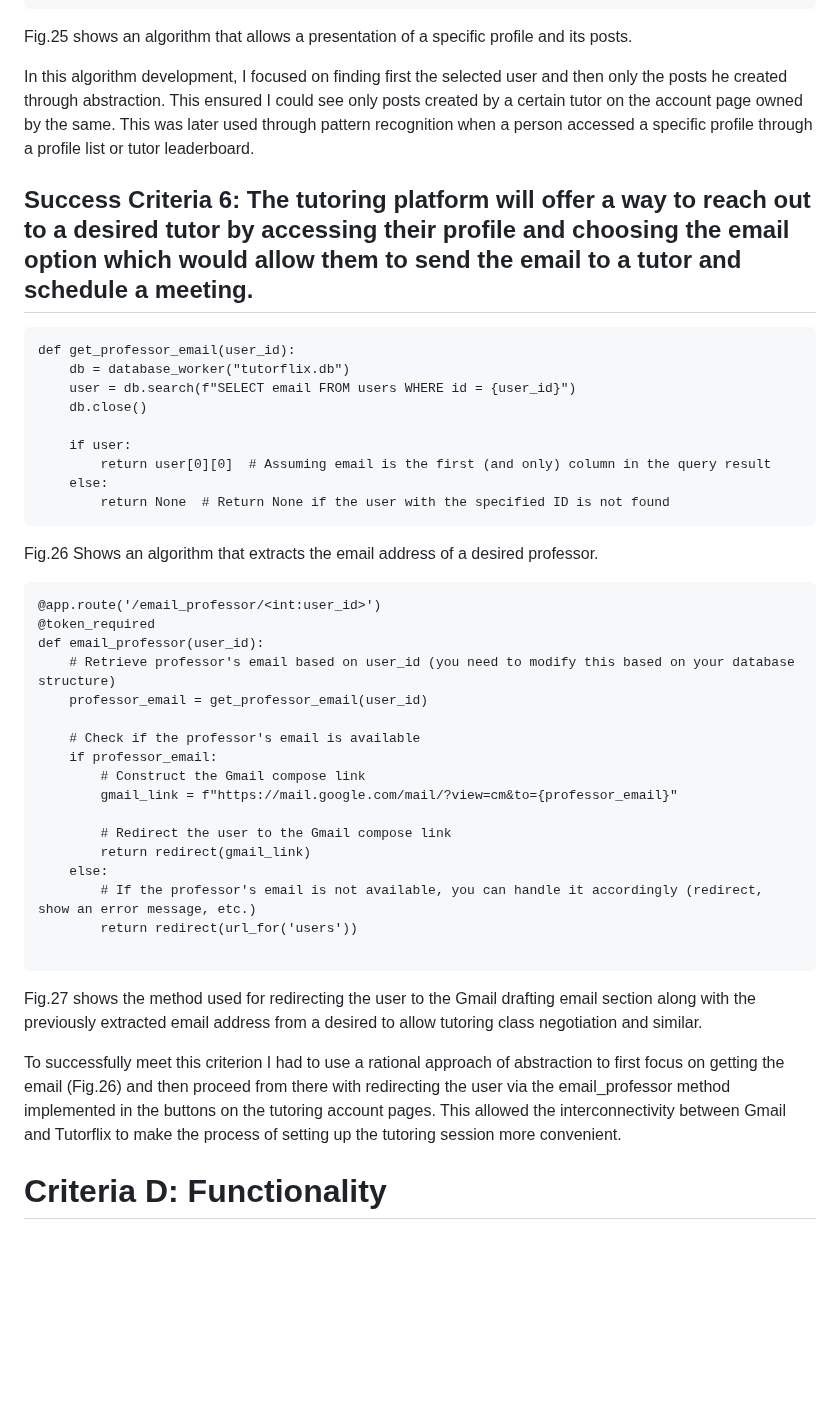
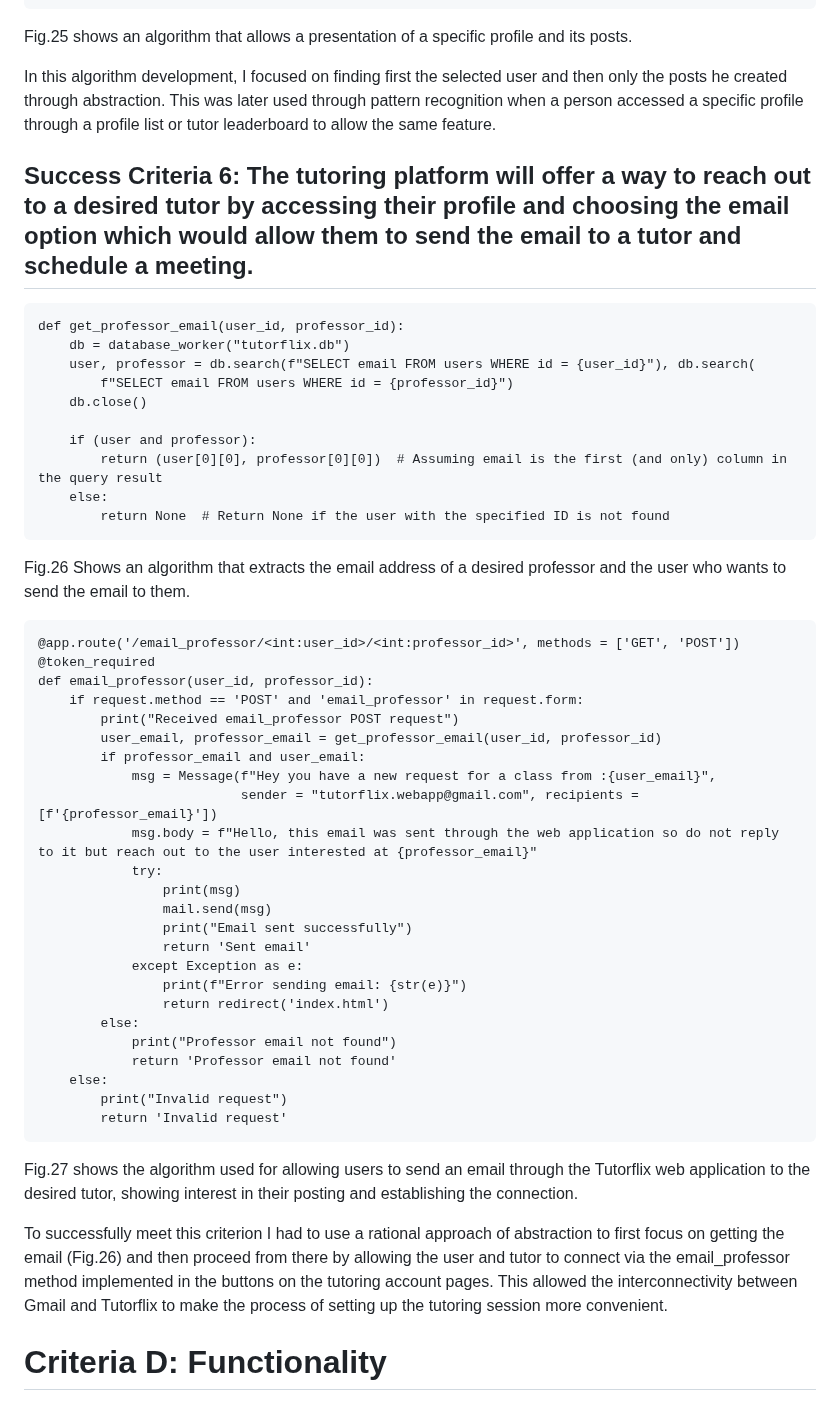
Before and after one commit to AleksandarDzudzevic/TutoringWebApp, a Markdown page: README.md, the part around the change. GitHub-like rendering; blank space fills up the shorter version.

````diff
--- a/README.md
+++ b/README.md
@@ -499,45 +499,52 @@ This algorithm creation asked for decomposition where I first needed average gra
 ```
 Fig.25 shows an algorithm that allows a presentation of a specific profile and its posts.
 
-In this algorithm development, I focused on finding first the selected user and then only the posts he created through abstraction. This ensured I could see only posts created by a certain tutor on the account page owned by the same.
-This was later used through pattern recognition when a person accessed a specific profile through a profile list or tutor leaderboard.
+In this algorithm development, I focused on finding first the selected user and then only the posts he created through abstraction. This was later used through pattern recognition when a person accessed a specific profile through a profile list or tutor leaderboard to allow the same feature.
 
 ## Success Criteria 6: The tutoring platform will offer a way to reach out to a desired tutor by accessing their profile and choosing the email option which would allow them to send the email to a tutor and schedule a meeting.
 ```.py
-def get_professor_email(user_id):
+def get_professor_email(user_id, professor_id):
     db = database_worker("tutorflix.db")
-    user = db.search(f"SELECT email FROM users WHERE id = {user_id}")
+    user, professor = db.search(f"SELECT email FROM users WHERE id = {user_id}"), db.search(
+        f"SELECT email FROM users WHERE id = {professor_id}")
     db.close()
 
-    if user:
-        return user[0][0]  # Assuming email is the first (and only) column in the query result
+    if (user and professor):
+        return (user[0][0], professor[0][0])  # Assuming email is the first (and only) column in the query result
     else:
         return None  # Return None if the user with the specified ID is not found
 ```
-Fig.26 Shows an algorithm that extracts the email address of a desired professor.
+Fig.26 Shows an algorithm that extracts the email address of a desired professor and the user who wants to send the email to them.
 
 ```.py
-@app.route('/email_professor/<int:user_id>')
+@app.route('/email_professor/<int:user_id>/<int:professor_id>', methods = ['GET', 'POST'])
 @token_required
-def email_professor(user_id):
-    # Retrieve professor's email based on user_id (you need to modify this based on your database structure)
-    professor_email = get_professor_email(user_id)
+def email_professor(user_id, professor_id):
+    if request.method == 'POST' and 'email_professor' in request.form:
+        print("Received email_professor POST request")
+        user_email, professor_email = get_professor_email(user_id, professor_id)
+        if professor_email and user_email:
+            msg = Message(f"Hey you have a new request for a class from :{user_email}",
+                          sender = "tutorflix.webapp@gmail.com", recipients = [f'{professor_email}'])
+            msg.body = f"Hello, this email was sent through the web application so do not reply to it but reach out to the user interested at {professor_email}"
+            try:
+                print(msg)
+                mail.send(msg)
+                print("Email sent successfully")
+                return 'Sent email'
+            except Exception as e:
+                print(f"Error sending email: {str(e)}")
+                return redirect('index.html')
+        else:
+            print("Professor email not found")
+            return 'Professor email not found'
+    else:
+        print("Invalid request")
+        return 'Invalid request'
+```
+Fig.27 shows the algorithm used for allowing users to send an email through the Tutorflix web application to the desired tutor, showing interest in their posting and establishing the connection.
 
-    # Check if the professor's email is available
-    if professor_email:
-        # Construct the Gmail compose link
-        gmail_link = f"https://mail.google.com/mail/?view=cm&to={professor_email}"
-
-        # Redirect the user to the Gmail compose link
-        return redirect(gmail_link)
-    else:
-        # If the professor's email is not available, you can handle it accordingly (redirect, show an error message, etc.)
-        return redirect(url_for('users'))
-
-```
-Fig.27 shows the method used for redirecting the user to the Gmail drafting email section along with the previously extracted email address from a desired to allow tutoring class negotiation and similar.
-
- To successfully meet this criterion I had to use a rational approach of abstraction to first focus on getting the email (Fig.26) and then proceed from there with redirecting the user via the email_professor method implemented in the buttons on the tutoring account pages. This allowed the interconnectivity between Gmail and Tutorflix to make the process of setting up the tutoring session more convenient.
+ To successfully meet this criterion I had to use a rational approach of abstraction to first focus on getting the email (Fig.26) and then proceed from there by allowing the user and tutor to connect via the email_professor method implemented in the buttons on the tutoring account pages. This allowed the interconnectivity between Gmail and Tutorflix to make the process of setting up the tutoring session more convenient.
 
 # Criteria D: Functionality
 ## Video showcase
````
